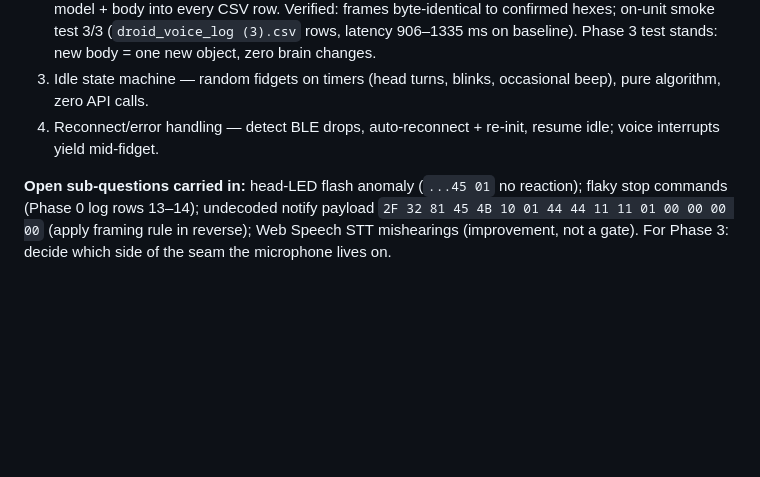
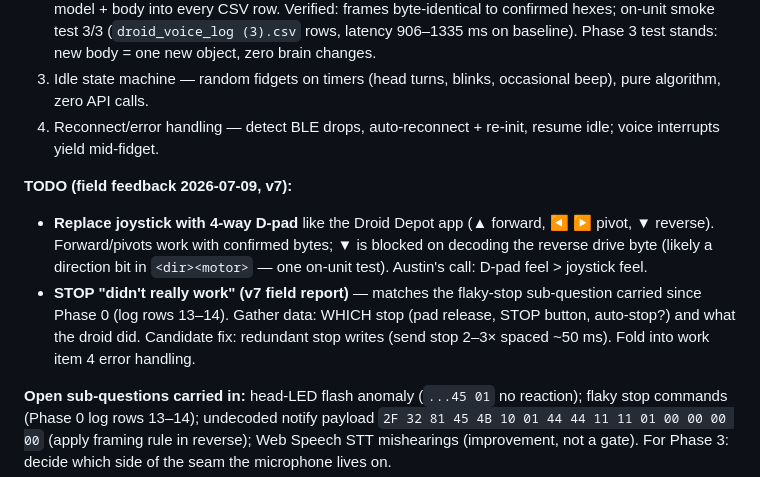
Before and after one commit to ireadbrainwaves/project-6th-sense, a Markdown page: ROADMAP.md, the part around the change. Drawn GitHub-style; blank space fills up the shorter version.

Commit message:
v7: joystick pad + TODOs: D-pad rebuild, flaky stop investigation

```diff
--- a/ROADMAP.md
+++ b/ROADMAP.md
@@ -38,6 +38,10 @@ Formalize BLE control as a swappable interface (modularity requirement — body
 3. Idle state machine — random fidgets on timers (head turns, blinks, occasional beep), pure algorithm, zero API calls.
 4. Reconnect/error handling — detect BLE drops, auto-reconnect + re-init, resume idle; voice interrupts yield mid-fidget.
 
+**TODO (field feedback 2026-07-09, v7):**
+- **Replace joystick with 4-way D-pad** like the Droid Depot app (▲ forward, ◀ ▶ pivot, ▼ reverse). Forward/pivots work with confirmed bytes; ▼ is blocked on decoding the reverse drive byte (likely a direction bit in `<dir><motor>` — one on-unit test). Austin's call: D-pad feel > joystick feel.
+- **STOP "didn't really work" (v7 field report)** — matches the flaky-stop sub-question carried since Phase 0 (log rows 13–14). Gather data: WHICH stop (pad release, STOP button, auto-stop?) and what the droid did. Candidate fix: redundant stop writes (send stop 2–3× spaced ~50 ms). Fold into work item 4 error handling.
+
 **Open sub-questions carried in:** head-LED flash anomaly (`...45 01` no reaction); flaky stop commands (Phase 0 log rows 13–14); undecoded notify payload `2F 32 81 45 4B 10 01 44 44 11 11 01 00 00 00 00` (apply framing rule in reverse); Web Speech STT mishearings (improvement, not a gate). For Phase 3: decide which side of the seam the microphone lives on.
 
 **Exit criterion:** droid survives a 30-minute unattended session without a hard crash or BLE desync — proven by the session CSV, not by feel.
```
